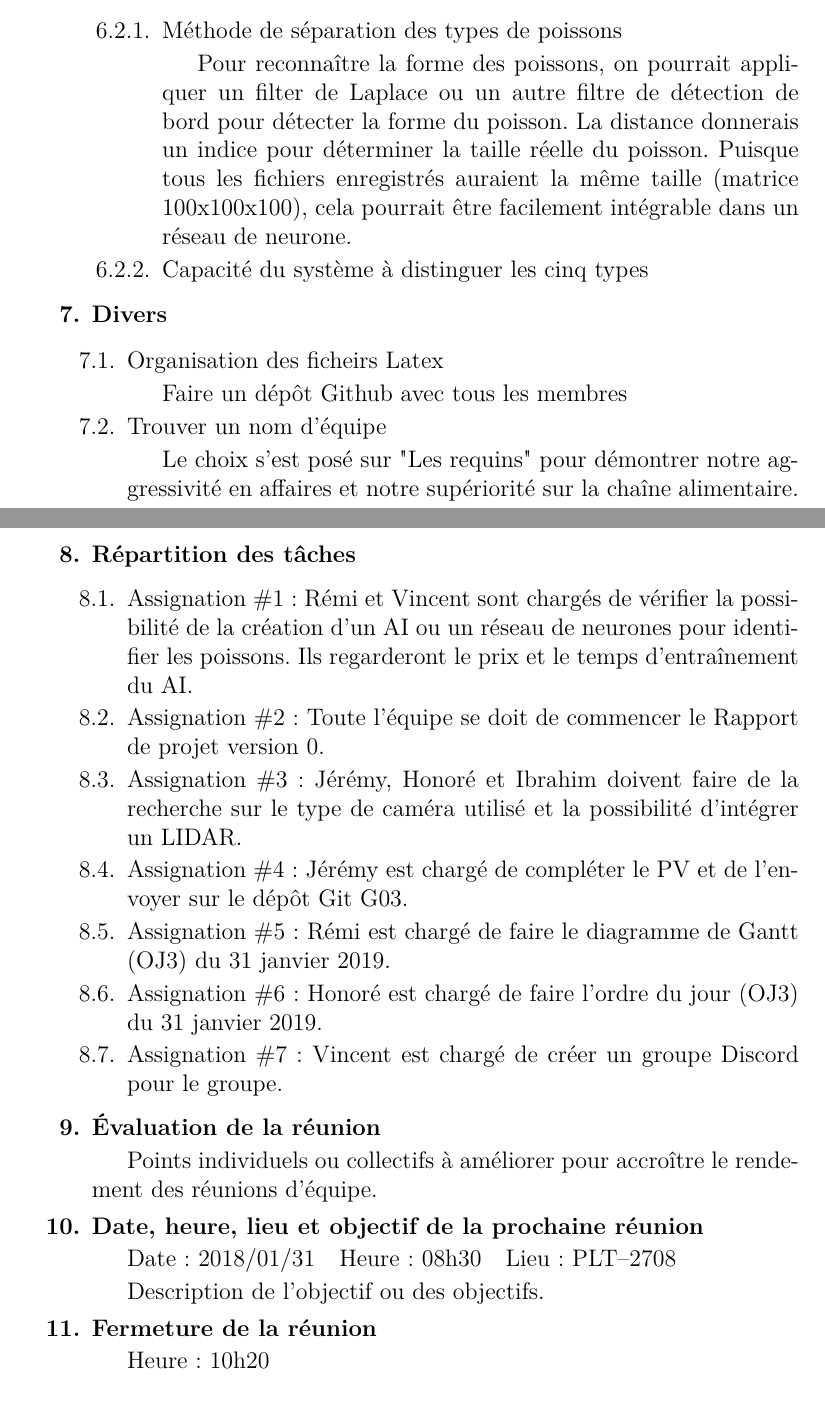
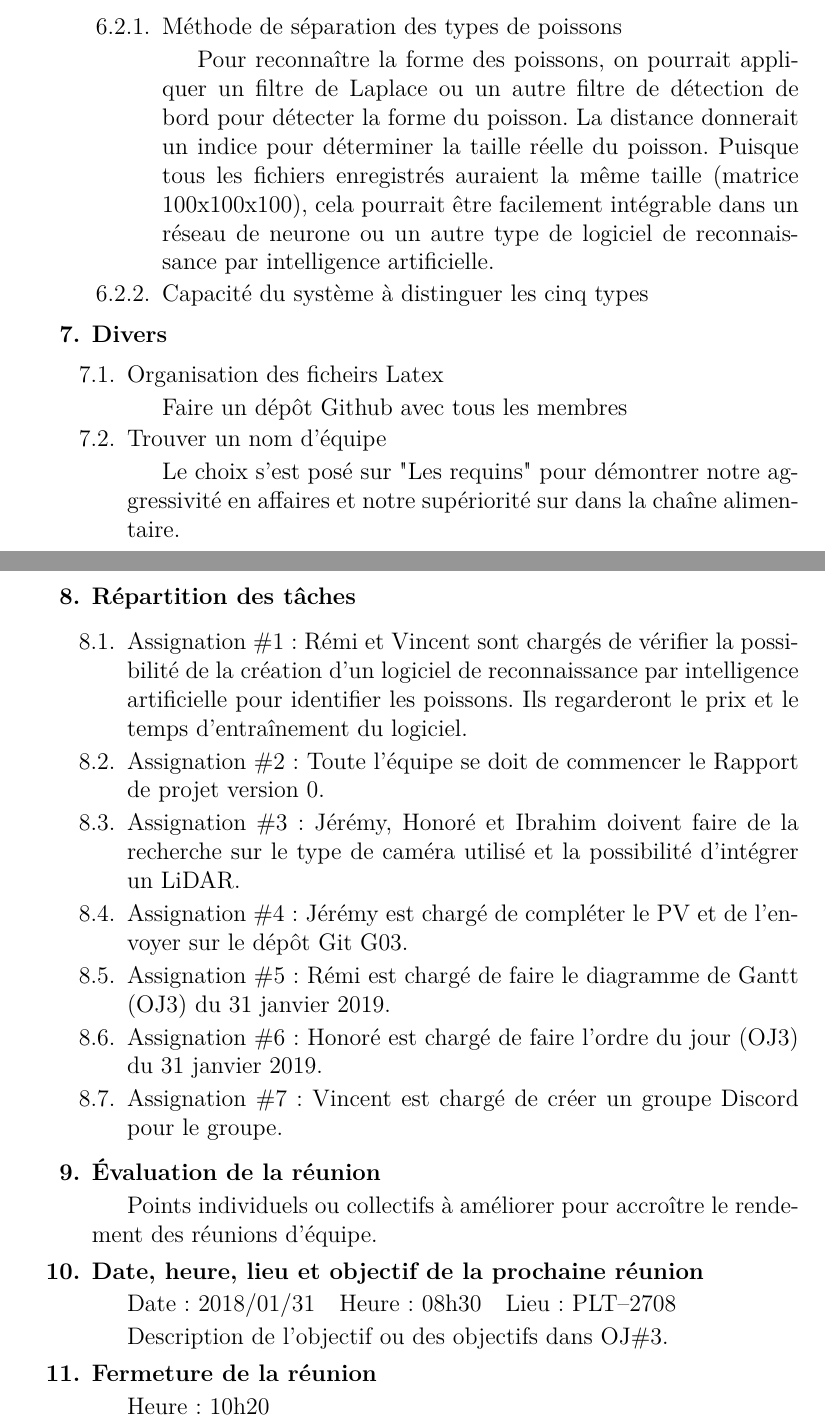
Before and after one commit to Remi-Levesque/Design1, a LaTeX document (G03/proces_verbal.tex): two parts of pages 2 and 3 of 4, joined at a grey line, cut so that both start at the same text. Compiled offline with pdfLaTeX; the source files are stored in an older character set and shown here as Unicode.

Commit message:
modification et correction du PV2

```diff
--- a/G03/proces_verbal.tex
+++ b/G03/proces_verbal.tex
@@ -122,7 +122,7 @@ Par contre, on pourrait ajouter la possibilité de pouvoir faire une rotation su
 
 \item Méthode de séparation des types de poissons
 
-Pour reconnaître la forme des poissons, on pourrait appliquer un filter de Laplace ou un autre filtre de détection de bord pour détecter la forme du poisson. La distance donnerais un indice pour déterminer la taille réelle du poisson. Puisque tous les fichiers enregistrés auraient la même taille (matrice 100x100x100), cela pourrait être facilement intégrable dans un réseau de neurone.
+Pour reconnaître la forme des poissons, on pourrait appliquer un filtre de Laplace ou un autre filtre de détection de bord pour détecter la forme du poisson. La distance donnerait un indice pour déterminer la taille réelle du poisson. Puisque tous les fichiers enregistrés auraient la même taille (matrice 100x100x100), cela pourrait être facilement intégrable dans un réseau de neurone ou un autre type de logiciel de reconnaissance par intelligence artificielle.
 
 \item  Capacité du système à distinguer les cinq types
 
@@ -143,7 +143,7 @@ Faire un dépôt Github avec tous les membres
 
 \item Trouver un nom d'équipe
 
-Le choix s'est posé sur "Les requins" pour démontrer notre aggressivité en affaires et notre supériorité sur la chaîne alimentaire.
+Le choix s'est posé sur "Les requins" pour démontrer notre aggressivité en affaires et notre supériorité sur dans la chaîne alimentaire.
 
 \item Transmission des données
 
@@ -161,11 +161,11 @@ Il faudrait trouver une méthode statistique adaptée pour déterminer le nombre
 
 \begin{enumerate}
 
-\item Assignation \#1: Rémi et Vincent sont chargés de vérifier la possibilité de la création d'un AI ou un réseau de neurones pour identifier les poissons. Ils regarderont le prix et le temps d'entraînement du AI.
+\item Assignation \#1: Rémi et Vincent sont chargés de vérifier la possibilité de la création d'un logiciel de reconnaissance par intelligence artificielle pour identifier les poissons. Ils regarderont le prix et le temps d'entraînement du logiciel.
 
 \item Assignation \#2: Toute l'équipe se doit de commencer le Rapport de projet version 0.
 
-\item Assignation \#3: Jérémy, Honoré et Ibrahim doivent faire de la recherche sur le type de caméra utilisé et la possibilité d'intégrer un LIDAR.
+\item Assignation \#3: Jérémy, Honoré et Ibrahim doivent faire de la recherche sur le type de caméra utilisé et la possibilité d'intégrer un LiDAR.
 
 \item Assignation \#4: Jérémy est chargé de compléter le PV et de l'envoyer sur le dépôt Git G03.
 
@@ -193,7 +193,7 @@ Points individuels ou collectifs à améliorer pour accroître le rendement des
    &  Lieu: PLT--2708
 \end{tabular}
 \par
-Description de l'objectif ou des objectifs.
+Description de l'objectif ou des objectifs dans OJ\#3.
 
 
 % nouveau point
```
Also changed, not shown: G03/proces_verbal.pdf, 1 other file.
